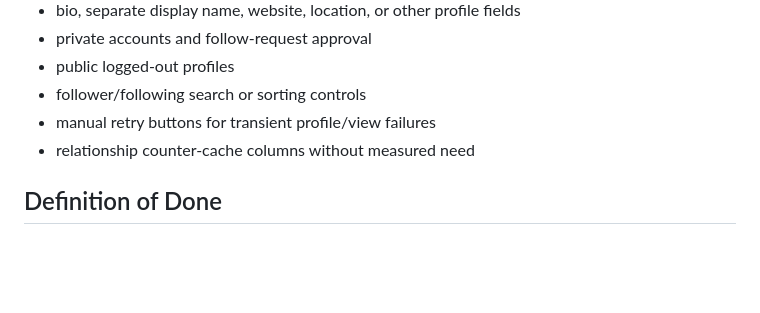
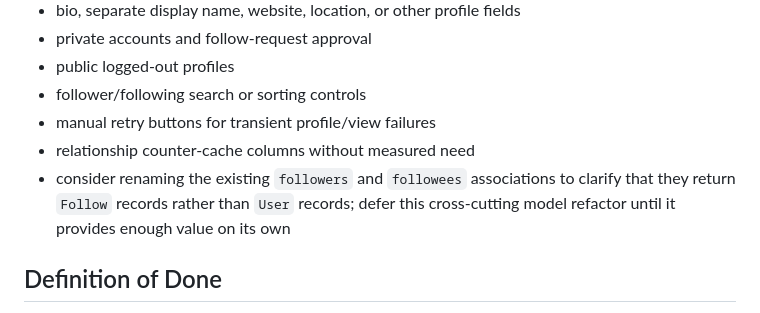
Before and after one commit to ade713/picture_me_scrolling, a Markdown page: docs/user-profile-plan.md, the part around the change. Rendered like a GitHub page; blank space fills up the shorter version.

Commit message:
Document profile identity API

```diff
--- a/docs/user-profile-plan.md
+++ b/docs/user-profile-plan.md
@@ -620,6 +620,9 @@ Scope:
 - follower/following search or sorting controls
 - manual retry buttons for transient profile/view failures
 - relationship counter-cache columns without measured need
+- consider renaming the existing `followers` and `followees` associations to
+  clarify that they return `Follow` records rather than `User` records; defer
+  this cross-cutting model refactor until it provides enough value on its own
 
 ## Definition of Done
 
```
Also changed, not shown: docs/api-endpoints.md (+4 -2 lines).
